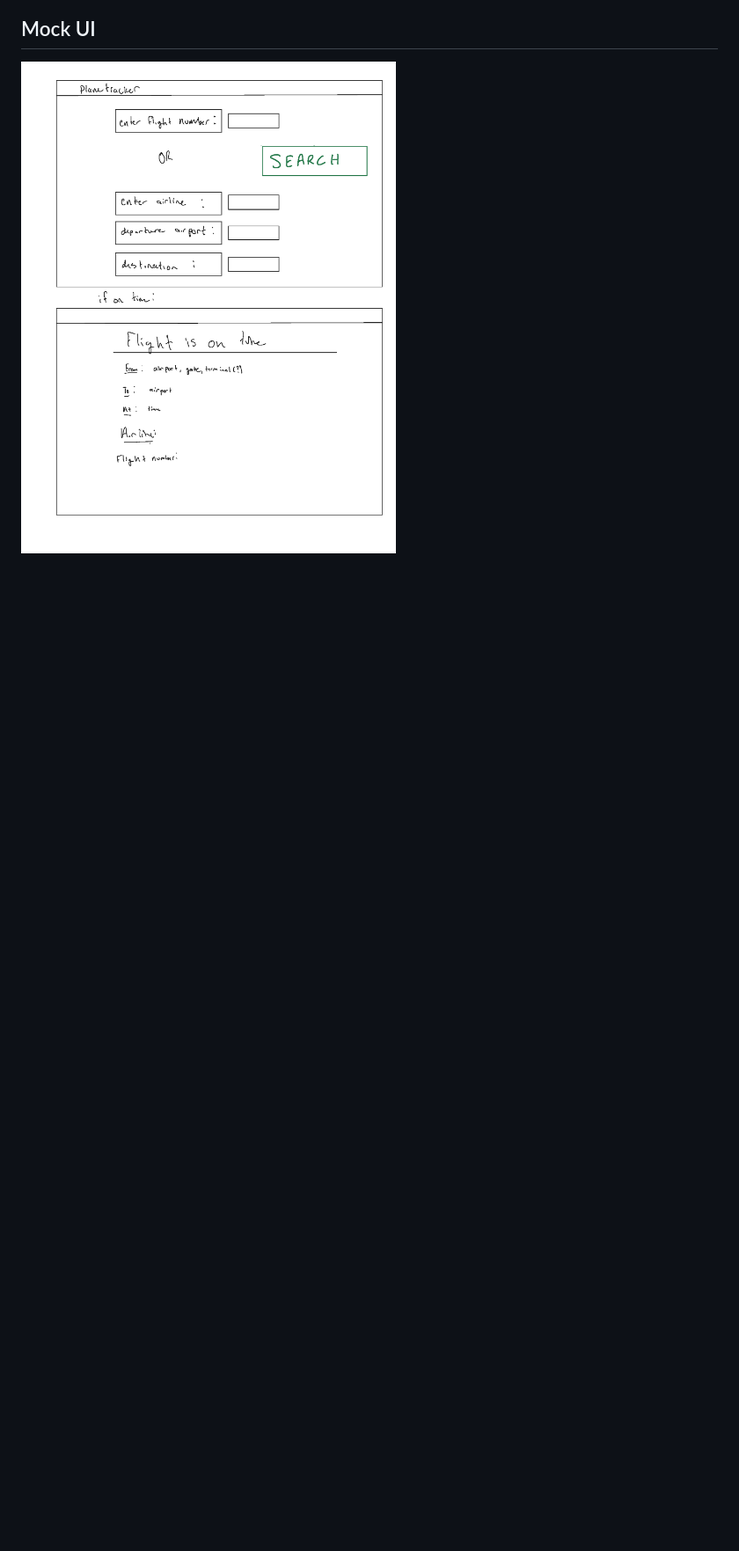
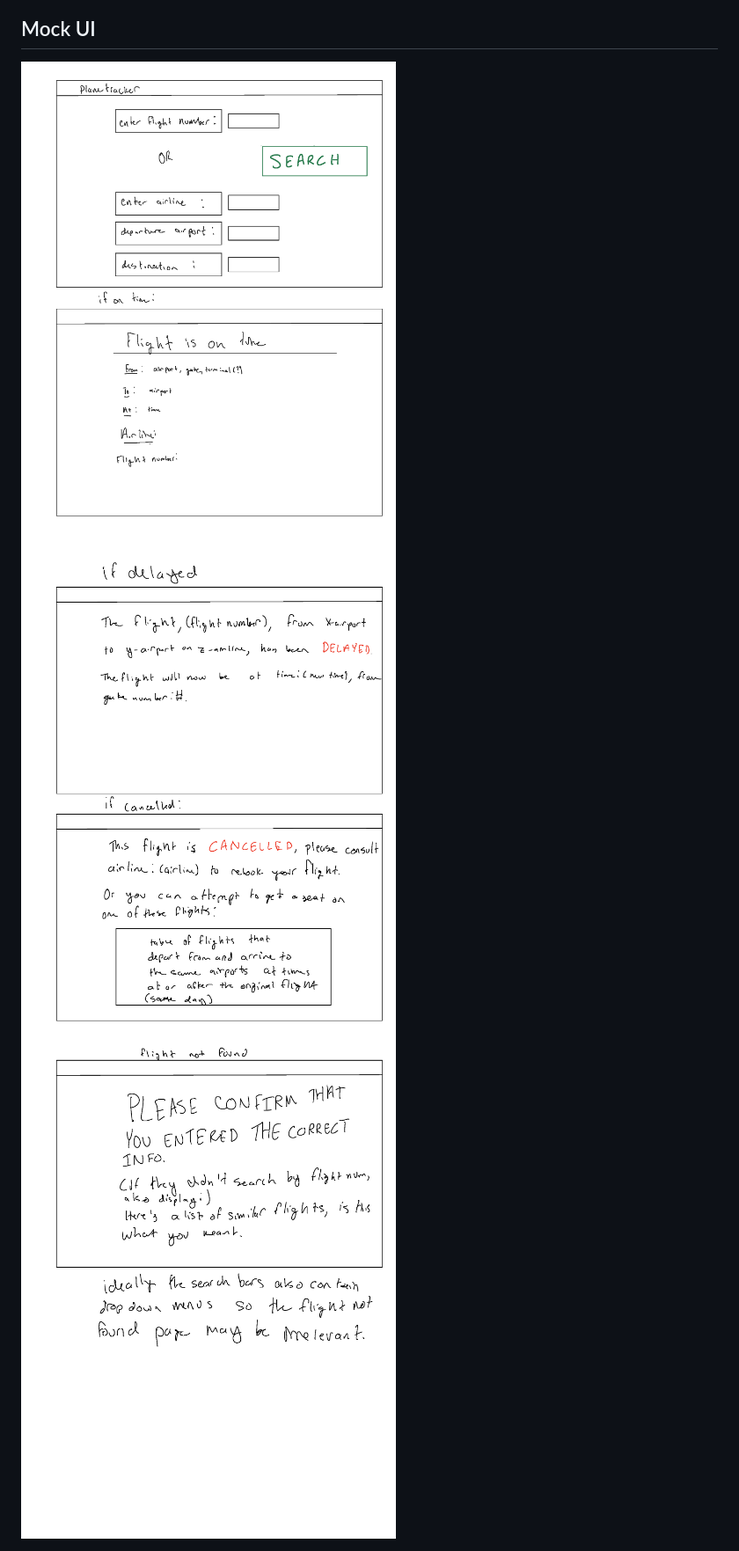
Before and after one commit to squidrolls/Flight-Guru, a Markdown page: doc/project_proposal.md, the part around the change. Shown at 88% size. GitHub-like rendering; blank space fills up the shorter version.

Commit message:
finished proposal with ui images

```diff
--- a/doc/project_proposal.md
+++ b/doc/project_proposal.md
@@ -63,3 +63,5 @@ We plan to split the work between front-end and back-end, with David and Yijing
 
 ## Mock UI
 <img src="Mock_UI_Page_1.png" width="600">
+<img src="Mock_UI_Page_2.png" width="600">
+<img src="Mock_UI_Page_3.png" width="600">
```
